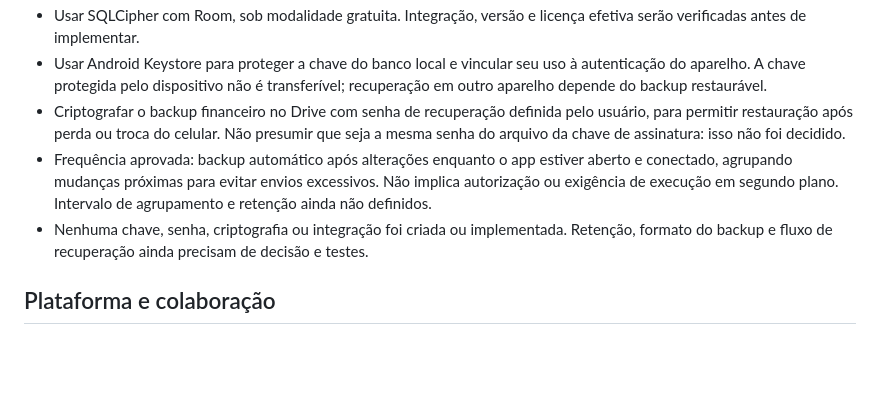
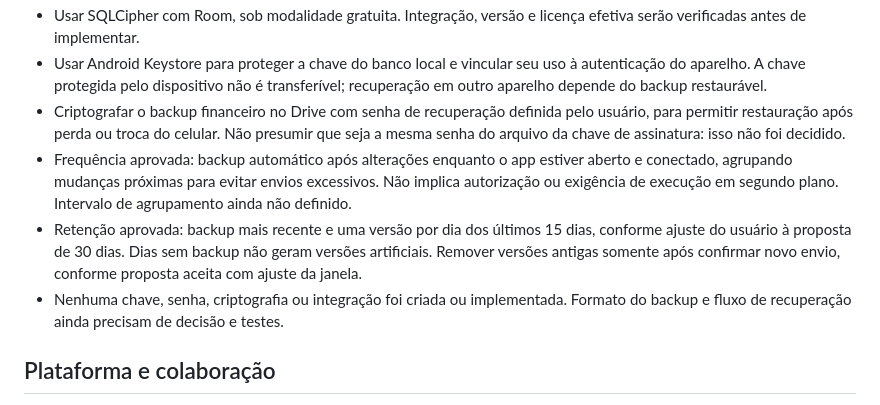
Before and after one commit to Yuri-Medeiros/App-Controle-Financeiro, a Markdown page: DECISOES.md, the part around the change. GitHub-like rendering; blank space fills up the shorter version.

Commit message:
Record latest and 15-day daily backup retention

```diff
--- a/DECISOES.md
+++ b/DECISOES.md
@@ -13,8 +13,9 @@
 - Usar SQLCipher com Room, sob modalidade gratuita. Integração, versão e licença efetiva serão verificadas antes de implementar.
 - Usar Android Keystore para proteger a chave do banco local e vincular seu uso à autenticação do aparelho. A chave protegida pelo dispositivo não é transferível; recuperação em outro aparelho depende do backup restaurável.
 - Criptografar o backup financeiro no Drive com senha de recuperação definida pelo usuário, para permitir restauração após perda ou troca do celular. Não presumir que seja a mesma senha do arquivo da chave de assinatura: isso não foi decidido.
-- Frequência aprovada: backup automático após alterações enquanto o app estiver aberto e conectado, agrupando mudanças próximas para evitar envios excessivos. Não implica autorização ou exigência de execução em segundo plano. Intervalo de agrupamento e retenção ainda não definidos.
-- Nenhuma chave, senha, criptografia ou integração foi criada ou implementada. Retenção, formato do backup e fluxo de recuperação ainda precisam de decisão e testes.
+- Frequência aprovada: backup automático após alterações enquanto o app estiver aberto e conectado, agrupando mudanças próximas para evitar envios excessivos. Não implica autorização ou exigência de execução em segundo plano. Intervalo de agrupamento ainda não definido.
+- Retenção aprovada: backup mais recente e uma versão por dia dos últimos 15 dias, conforme ajuste do usuário à proposta de 30 dias. Dias sem backup não geram versões artificiais. Remover versões antigas somente após confirmar novo envio, conforme proposta aceita com ajuste da janela.
+- Nenhuma chave, senha, criptografia ou integração foi criada ou implementada. Formato do backup e fluxo de recuperação ainda precisam de decisão e testes.
 
 ## Plataforma e colaboração
 
```
